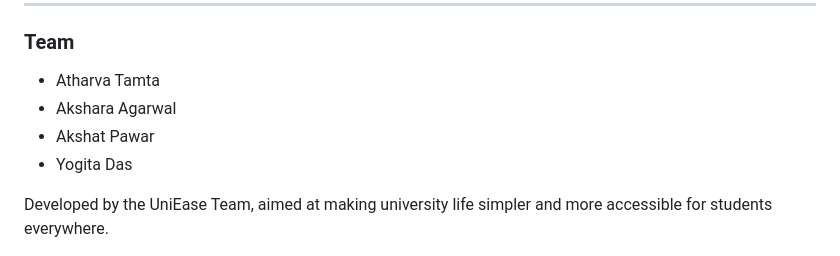
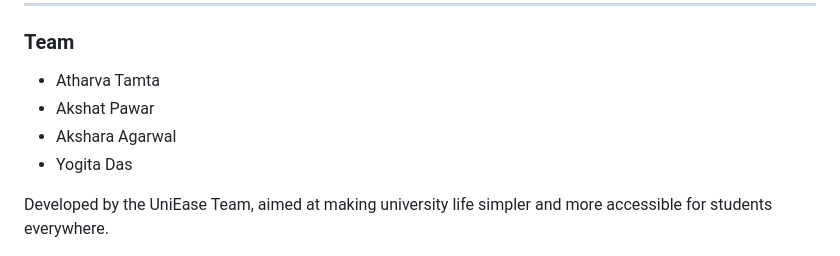
Before and after one commit to atharvatamta/Uni-Ease_final, a Markdown page: README.md, the part around the change. Drawn GitHub-style.

```diff
--- a/README.md
+++ b/README.md
@@ -93,8 +93,8 @@ This project is licensed under the MIT License. See the [LICENSE](LICENSE) file
 
 ### Team
 - Atharva Tamta
+- Akshat Pawar
 - Akshara Agarwal
-- Akshat Pawar
 - Yogita Das
 
 Developed by the UniEase Team, aimed at making university life simpler and more accessible for students everywhere.
```
